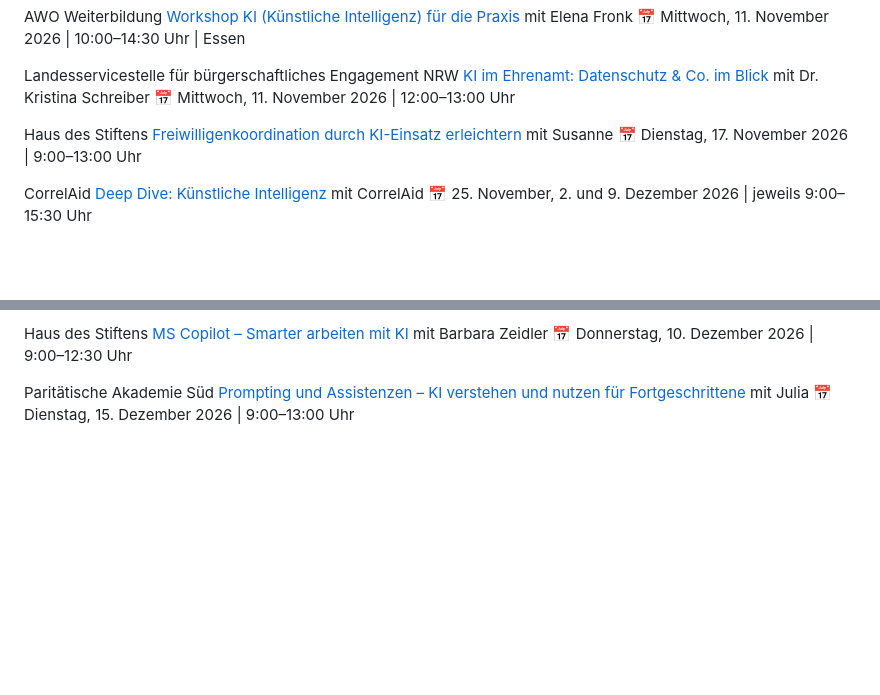
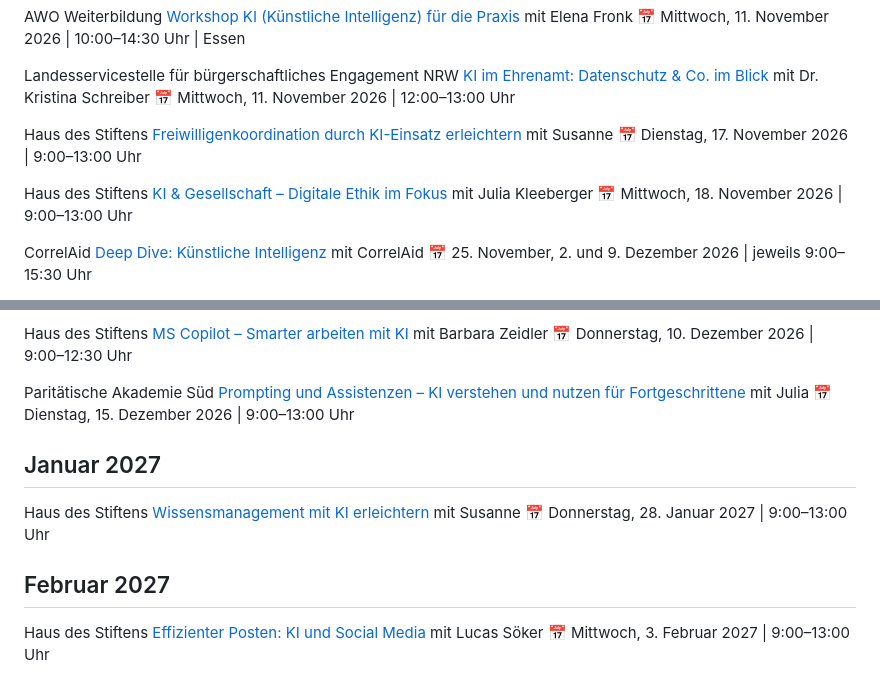
Before and after one commit to juliajunge/kiforgood.de, a Markdown page: inhalte/termine.md, 2 parts joined by grey strips. GitHub-like rendering; blank space fills up the shorter version.

Commit message:
Termine: Vorschlag 2026-KW46

```diff
--- a/inhalte/termine.md
+++ b/inhalte/termine.md
@@ -112,6 +112,11 @@ Haus des Stiftens
 mit Susanne
 📅 Dienstag, 17. November 2026 | 9:00–13:00 Uhr
 
+Haus des Stiftens
+[KI & Gesellschaft – Digitale Ethik im Fokus](https://www.hausdesstiftens.org/online-workshop/ki-gesellschaft-digitale-ethik-im-fokus-2/)
+mit Julia Kleeberger
+📅 Mittwoch, 18. November 2026 | 9:00–13:00 Uhr
+
 CorrelAid
 [Deep Dive: Künstliche Intelligenz](https://correlaid.org/veranstaltungen/deepdive-ki-2026-02)
 mit CorrelAid
@@ -153,3 +158,17 @@ Paritätische Akademie Süd
 [Prompting und Assistenzen – KI verstehen und nutzen für Fortgeschrittene](https://akademiesued.org/angebot/prompting-und-assistenzen-ki-verstehen-und-nutzen-fuer-fortgeschrittene)
 mit Julia
 📅 Dienstag, 15. Dezember 2026 | 9:00–13:00 Uhr
+
+## Januar 2027
+
+Haus des Stiftens
+[Wissensmanagement mit KI erleichtern](https://www.hausdesstiftens.org/online-workshop/wissensmanagement-mit-ki-erleichtern/)
+mit Susanne
+📅 Donnerstag, 28. Januar 2027 | 9:00–13:00 Uhr
+
+## Februar 2027
+
+Haus des Stiftens
+[Effizienter Posten: KI und Social Media](https://www.hausdesstiftens.org/online-workshop/effizienter-posten-ki-und-social-media/)
+mit Lucas Söker
+📅 Mittwoch, 3. Februar 2027 | 9:00–13:00 Uhr
```
